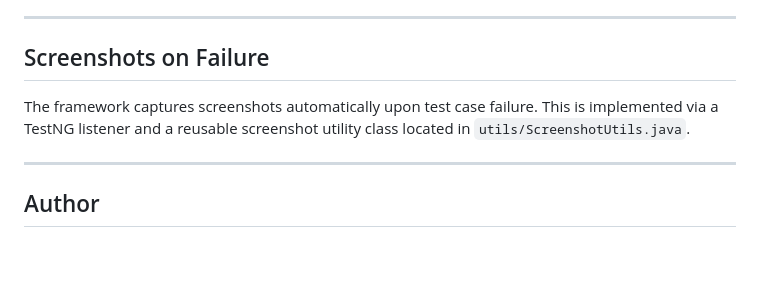
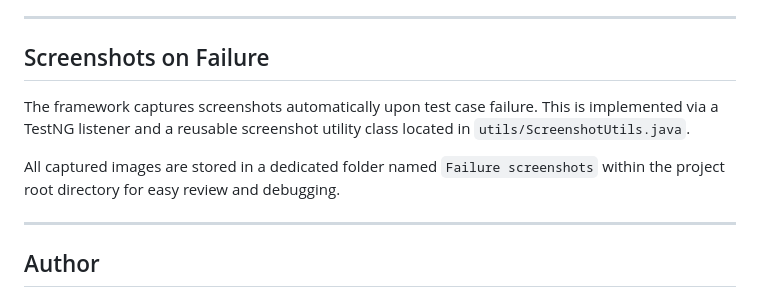
Before and after one commit to MahmoudEhabMorsy/selenium_ecommerce_automation_framework, a Markdown page: README.md, the part around the change. Drawn GitHub-style; blank space fills up the shorter version.

Commit message:
Document automatic screenshot capture on failure
Added information about automatic screenshot capture on test failure.

```diff
--- a/README.md
+++ b/README.md
@@ -130,8 +130,9 @@ allure serve allure-results
 ---
 
 ## Screenshots on Failure
+The framework captures screenshots automatically upon test case failure. This is implemented via a TestNG listener and a reusable screenshot utility class located in `utils/ScreenshotUtils.java`.
 
-The framework captures screenshots automatically upon test case failure. This is implemented via a TestNG listener and a reusable screenshot utility class located in `utils/ScreenshotUtils.java`.
+All captured images are stored in a dedicated folder named `Failure screenshots` within the project root directory for easy review and debugging.
 
 ---
 
```
